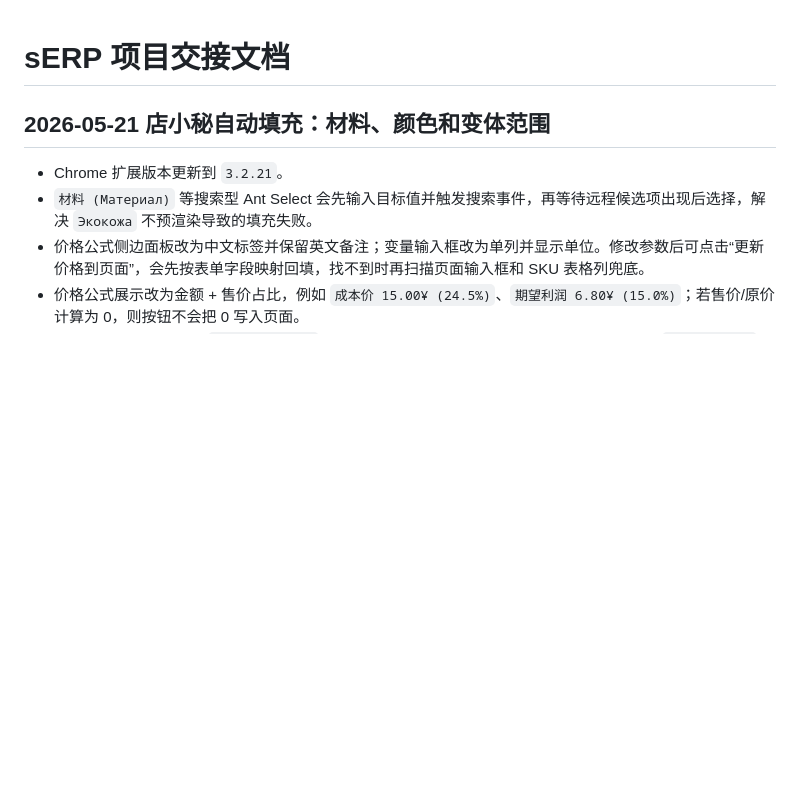
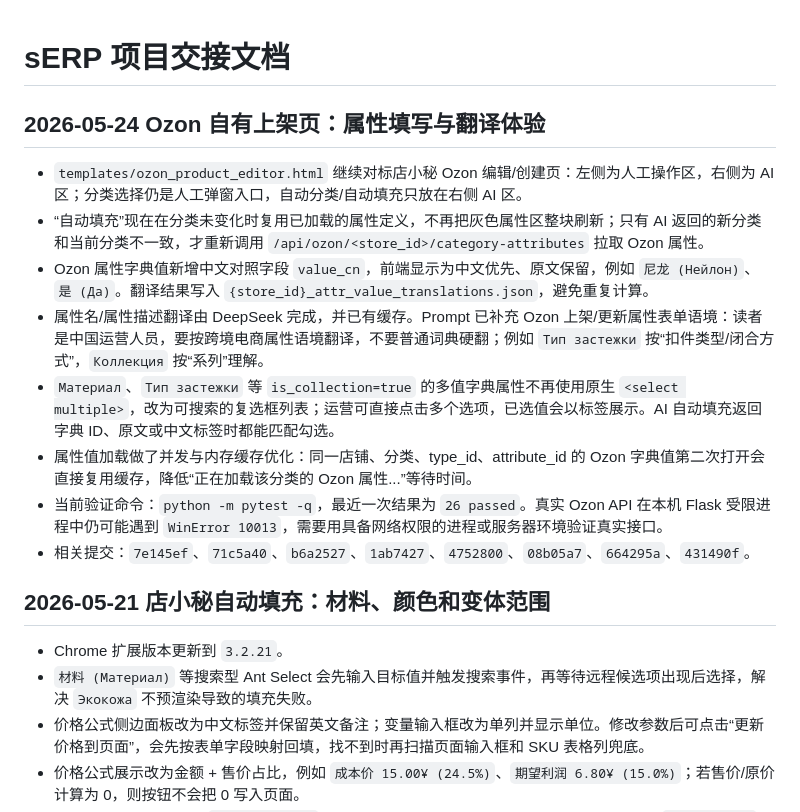
Before and after one commit to RForestLiu/sERP, a Markdown page: docs/交接文档.md, the part around the change. Drawn GitHub-style; blank space fills up the shorter version.

Commit message:
docs: update ozon listing handoff

```diff
--- a/docs/交接文档.md
+++ b/docs/交接文档.md
@@ -1,4 +1,14 @@
 # sERP 项目交接文档
+
+## 2026-05-24 Ozon 自有上架页：属性填写与翻译体验
+- `templates/ozon_product_editor.html` 继续对标店小秘 Ozon 编辑/创建页：左侧为人工操作区，右侧为 AI 区；分类选择仍是人工弹窗入口，自动分类/自动填充只放在右侧 AI 区。
+- “自动填充”现在在分类未变化时复用已加载的属性定义，不再把灰色属性区整块刷新；只有 AI 返回的新分类和当前分类不一致，才重新调用 `/api/ozon/<store_id>/category-attributes` 拉取 Ozon 属性。
+- Ozon 属性字典值新增中文对照字段 `value_cn`，前端显示为中文优先、原文保留，例如 `尼龙 (Нейлон)`、`是 (Да)`。翻译结果写入 `{store_id}_attr_value_translations.json`，避免重复计算。
+- 属性名/属性描述翻译由 DeepSeek 完成，并已有缓存。Prompt 已补充 Ozon 上架/更新属性表单语境：读者是中国运营人员，要按跨境电商属性语境翻译，不要普通词典硬翻；例如 `Тип застежки` 按“扣件类型/闭合方式”，`Коллекция` 按“系列”理解。
+- `Материал`、`Тип застежки` 等 `is_collection=true` 的多值字典属性不再使用原生 `<select multiple>`，改为可搜索的复选框列表；运营可直接点击多个选项，已选值会以标签展示。AI 自动填充返回字典 ID、原文或中文标签时都能匹配勾选。
+- 属性值加载做了并发与内存缓存优化：同一店铺、分类、type_id、attribute_id 的 Ozon 字典值第二次打开会直接复用缓存，降低“正在加载该分类的 Ozon 属性...”等待时间。
+- 当前验证命令：`python -m pytest -q`，最近一次结果为 `26 passed`。真实 Ozon API 在本机 Flask 受限进程中仍可能遇到 `WinError 10013`，需要用具备网络权限的进程或服务器环境验证真实接口。
+- 相关提交：`7e145ef`、`71c5a40`、`b6a2527`、`1ab7427`、`4752800`、`08b05a7`、`664295a`、`431490f`。
 
 ## 2026-05-21 店小秘自动填充：材料、颜色和变体范围
 - Chrome 扩展版本更新到 `3.2.21`。
```
